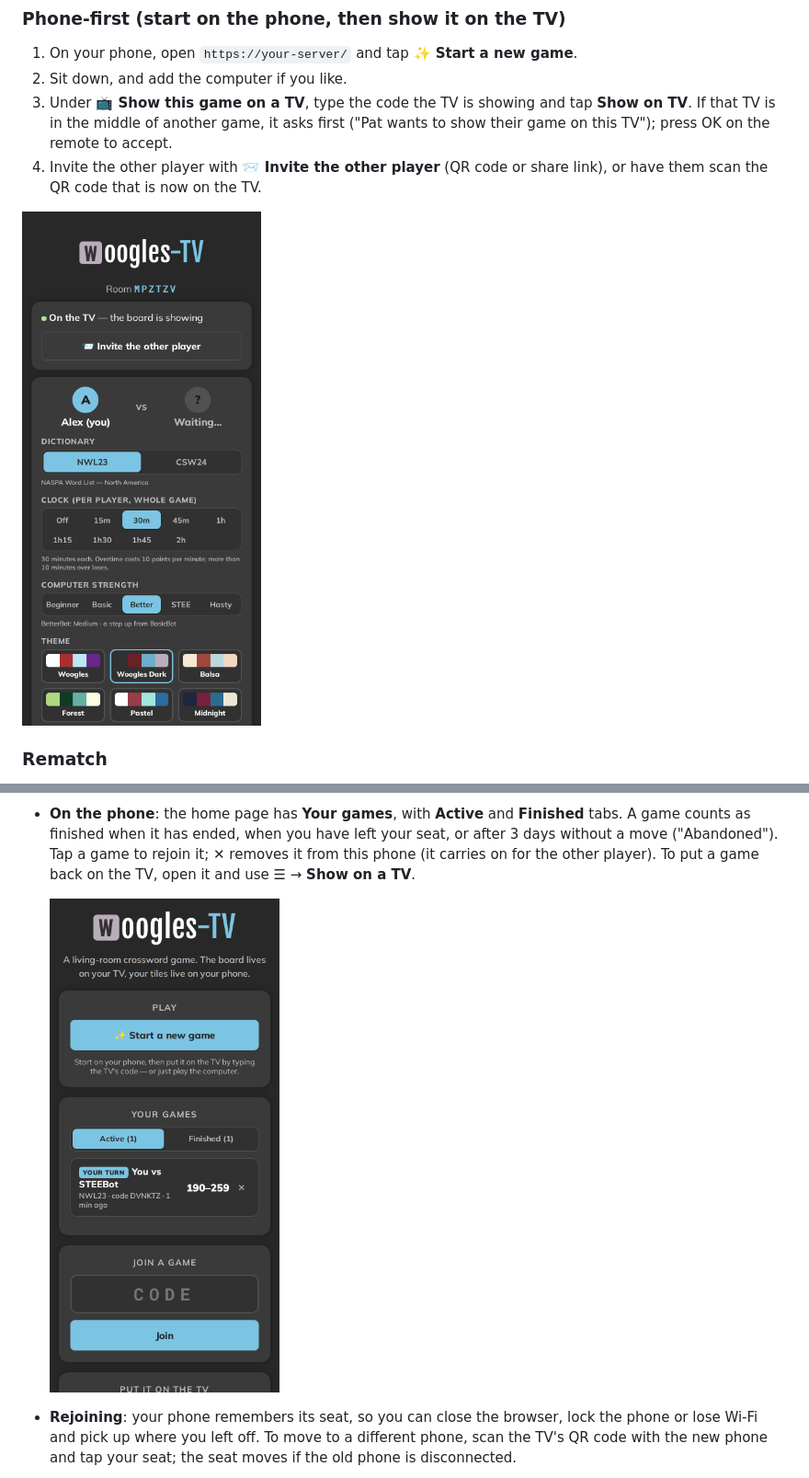
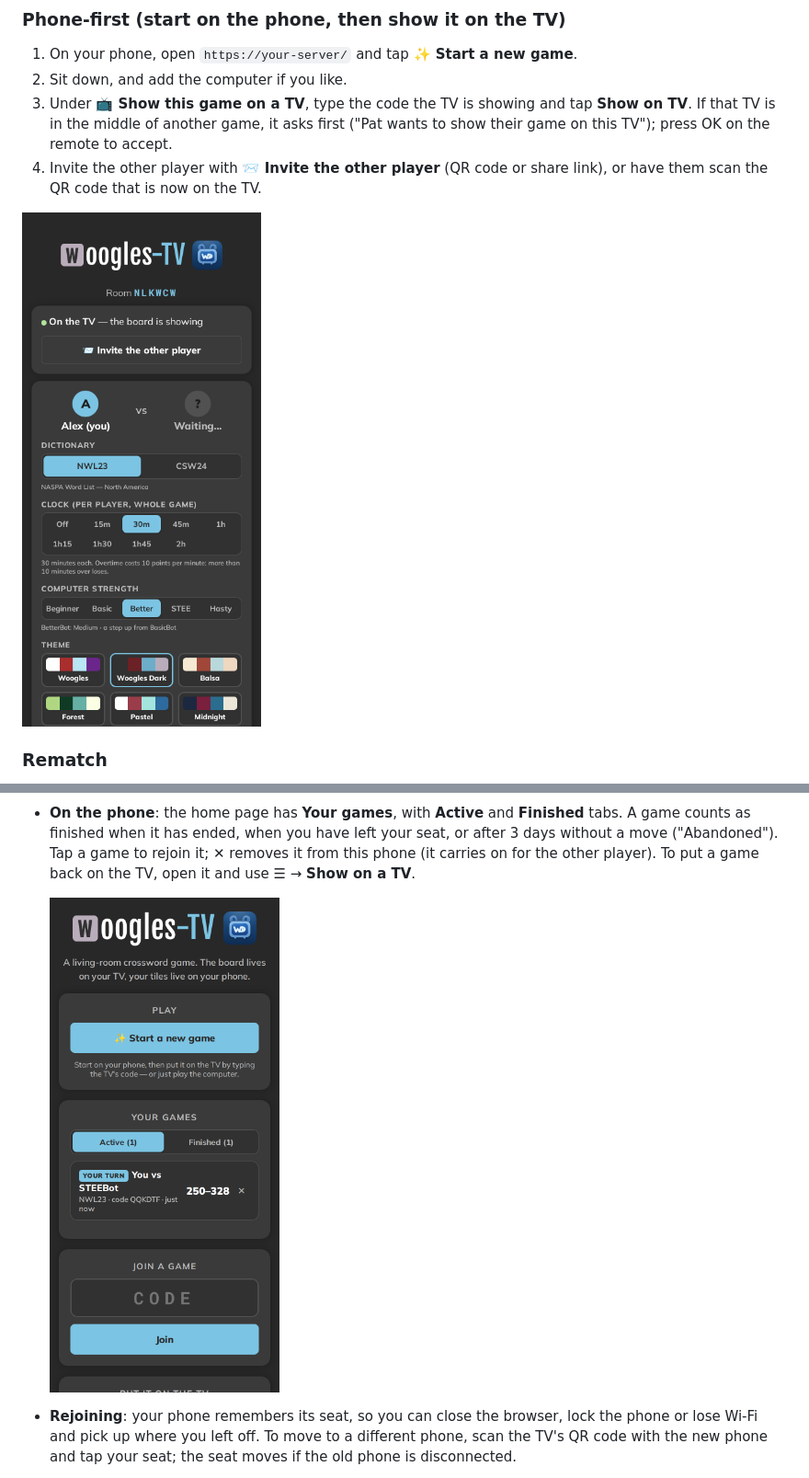
Before and after one commit to jgbrwn/woogles-tv, a Markdown page: docs/USER-GUIDE.md, 2 parts joined by grey strips. Shown at 92% size. GitHub-like rendering; pictures changed too: docs/screenshots/phone-home-v3.png (deleted), docs/screenshots/phone-home-v4.png (added), docs/screenshots/phone-lobby-v3.png (deleted).

```diff
--- a/docs/USER-GUIDE.md
+++ b/docs/USER-GUIDE.md
@@ -51,7 +51,7 @@ sound straight away.
 4. Invite the other player with **📨 Invite the other player** (QR code or share link), or have them scan the QR code
    that is now on the TV.
 
-![Phone lobby](screenshots/phone-lobby-v3.png)
+![Phone lobby](screenshots/phone-lobby-v4.png)
 
 ### Rematch
 When a game ends, the phones show the result. **Rematch** starts a new game with the same players, and the other
@@ -296,7 +296,7 @@ key to enable sound*, press a button on the remote once.
   rejoin it; ✕ removes it from this phone (it carries on for the other player). To put a game back on the TV, open it
   and use ☰ → **Show on a TV**.
 
-  <img src="screenshots/phone-home-v3.png" width="250" alt="Your games on the phone's home page">
+  <img src="screenshots/phone-home-v4.png" width="250" alt="Your games on the phone's home page">
 
 - **Rejoining**: your phone remembers its seat, so you can close the browser, lock the phone or lose Wi-Fi and pick
   up where you left off. To move to a different phone, scan the TV's QR code with the new phone and tap your seat;
```
Also changed, not shown: README.md (+1 -1 lines), 5 other files.
